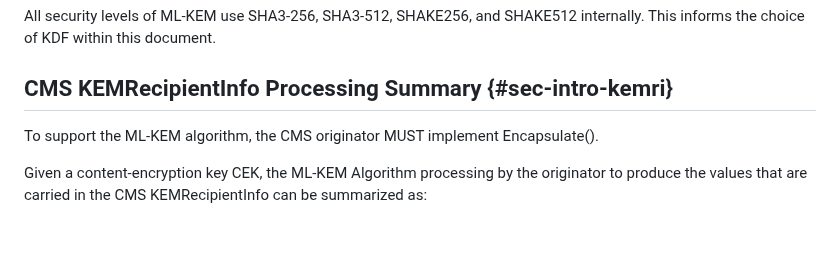
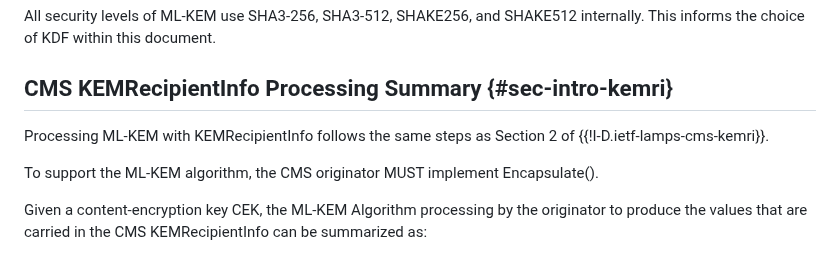
Before and after one commit to lamps-wg/cms-kyber, a Markdown page: draft-ietf-lamps-cms-kyber.md, the part around the change. Drawn GitHub-style; blank space fills up the shorter version.

Commit message:
I forgot to add a statement that section 1.4 follows the same steps as Section 2 from KEMRI

```diff
--- a/draft-ietf-lamps-cms-kyber.md
+++ b/draft-ietf-lamps-cms-kyber.md
@@ -152,6 +152,8 @@ All security levels of ML-KEM use SHA3-256, SHA3-512, SHAKE256, and SHAKE512 int
 <!-- End of ML-KEM section -->
 
 ## CMS KEMRecipientInfo Processing Summary {#sec-intro-kemri}
+
+Processing ML-KEM with KEMRecipientInfo follows the same steps as Section 2 of {{!I-D.ietf-lamps-cms-kemri}}.
 
 To support the ML-KEM algorithm, the CMS originator MUST implement Encapsulate().
 
```
